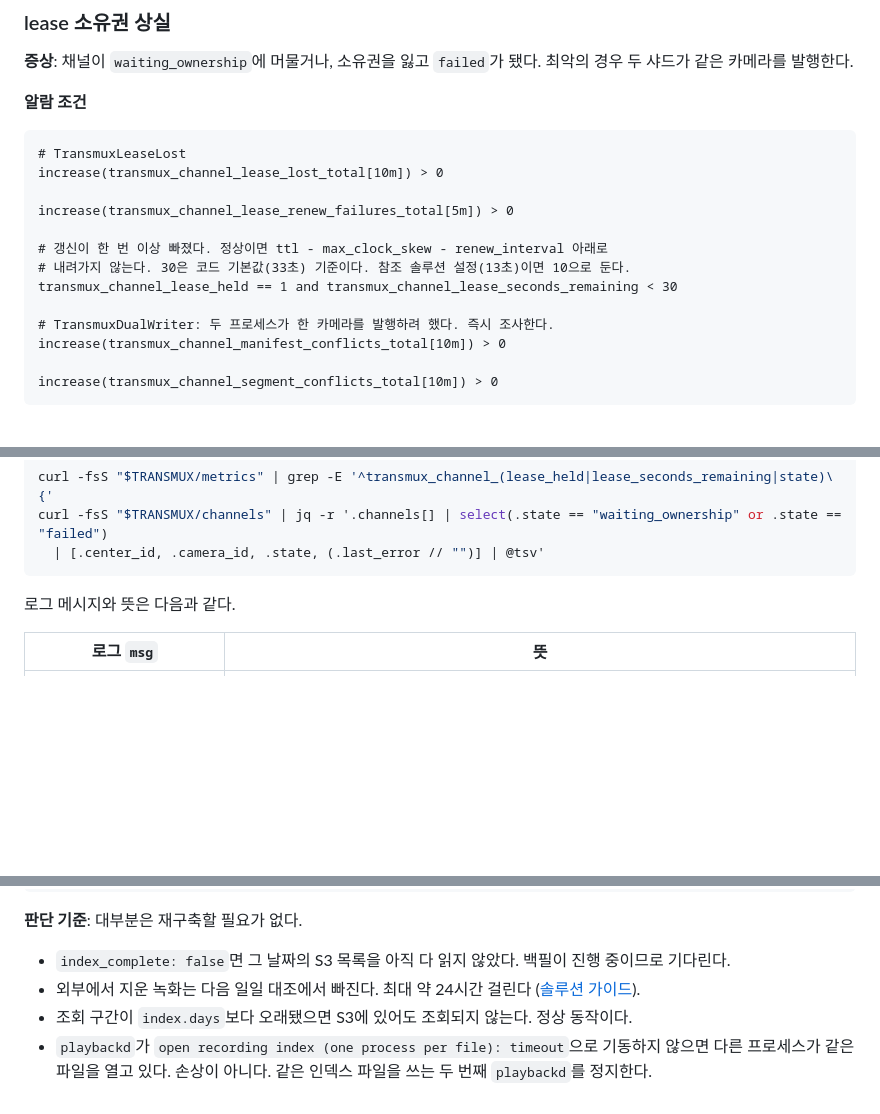
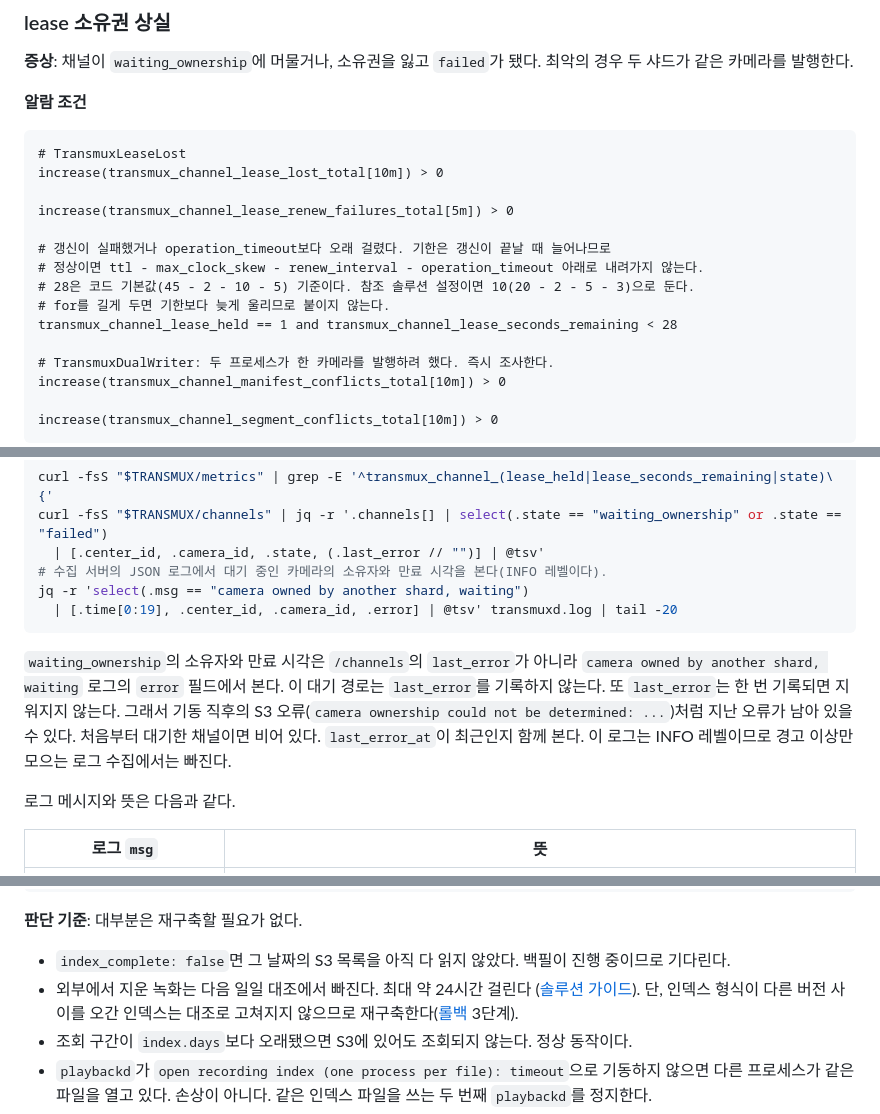
Before and after one commit to jeonghun-app/transmux, a Markdown page: docs/runbook.md, 3 parts joined by grey strips. Rendered like a GitHub page; blank space fills up the shorter version.

````diff
--- a/docs/runbook.md
+++ b/docs/runbook.md
@@ -326,9 +326,11 @@ increase(transmux_channel_lease_lost_total[10m]) > 0
 
 increase(transmux_channel_lease_renew_failures_total[5m]) > 0
 
-# 갱신이 한 번 이상 빠졌다. 정상이면 ttl - max_clock_skew - renew_interval 아래로
-# 내려가지 않는다. 30은 코드 기본값(33초) 기준이다. 참조 솔루션 설정(13초)이면 10으로 둔다.
-transmux_channel_lease_held == 1 and transmux_channel_lease_seconds_remaining < 30
+# 갱신이 실패했거나 operation_timeout보다 오래 걸렸다. 기한은 갱신이 끝날 때 늘어나므로
+# 정상이면 ttl - max_clock_skew - renew_interval - operation_timeout 아래로 내려가지 않는다.
+# 28은 코드 기본값(45 - 2 - 10 - 5) 기준이다. 참조 솔루션 설정이면 10(20 - 2 - 5 - 3)으로 둔다.
+# for를 길게 두면 기한보다 늦게 울리므로 붙이지 않는다.
+transmux_channel_lease_held == 1 and transmux_channel_lease_seconds_remaining < 28
 
 # TransmuxDualWriter: 두 프로세스가 한 카메라를 발행하려 했다. 즉시 조사한다.
 increase(transmux_channel_manifest_conflicts_total[10m]) > 0
@@ -351,7 +353,17 @@ increase(transmux_channel_segment_conflicts_total[10m]) > 0
 curl -fsS "$TRANSMUX/metrics" | grep -E '^transmux_channel_(lease_held|lease_seconds_remaining|state)\{'
 curl -fsS "$TRANSMUX/channels" | jq -r '.channels[] | select(.state == "waiting_ownership" or .state == "failed")
   | [.center_id, .camera_id, .state, (.last_error // "")] | @tsv'
+# 수집 서버의 JSON 로그에서 대기 중인 카메라의 소유자와 만료 시각을 본다(INFO 레벨이다).
+jq -r 'select(.msg == "camera owned by another shard, waiting")
+  | [.time[0:19], .center_id, .camera_id, .error] | @tsv' transmuxd.log | tail -20
 ```
+
+`waiting_ownership`의 소유자와 만료 시각은 `/channels`의 `last_error`가 아니라
+`camera owned by another shard, waiting` 로그의 `error` 필드에서 본다. 이 대기 경로는
+`last_error`를 기록하지 않는다. 또 `last_error`는 한 번 기록되면 지워지지 않는다. 그래서
+기동 직후의 S3 오류(`camera ownership could not be determined: ...`)처럼 지난 오류가 남아
+있을 수 있다. 처음부터 대기한 채널이면 비어 있다. `last_error_at`이 최근인지 함께 본다.
+이 로그는 INFO 레벨이므로 경고 이상만 모으는 로그 수집에서는 빠진다.
 
 로그 메시지와 뜻은 다음과 같다.
 
@@ -753,7 +805,8 @@ curl -fsS -G -H "Authorization: Bearer $TOKEN" "$PLAYBACK/v1/recordings" \
 - `index_complete: false`면 그 날짜의 S3 목록을 아직 다 읽지 않았다. 백필이 진행 중이므로
   기다린다.
 - 외부에서 지운 녹화는 다음 일일 대조에서 빠진다. 최대 약 24시간 걸린다
-  ([솔루션 가이드](solution.md#api)).
+  ([솔루션 가이드](solution.md#api)). 단, 인덱스 형식이 다른 버전 사이를 오간 인덱스는 대조로
+  고쳐지지 않으므로 재구축한다([롤백](#롤백) 3단계).
 - 조회 구간이 `index.days`보다 오래됐으면 S3에 있어도 조회되지 않는다. 정상 동작이다.
 - `playbackd`가 `open recording index (one process per file): timeout`으로 기동하지 않으면
   다른 프로세스가 같은 파일을 열고 있다. 손상이 아니다. 같은 인덱스 파일을 쓰는 두 번째
````
Also changed, not shown: other parts of docs/runbook.md (+56 -7 lines).
